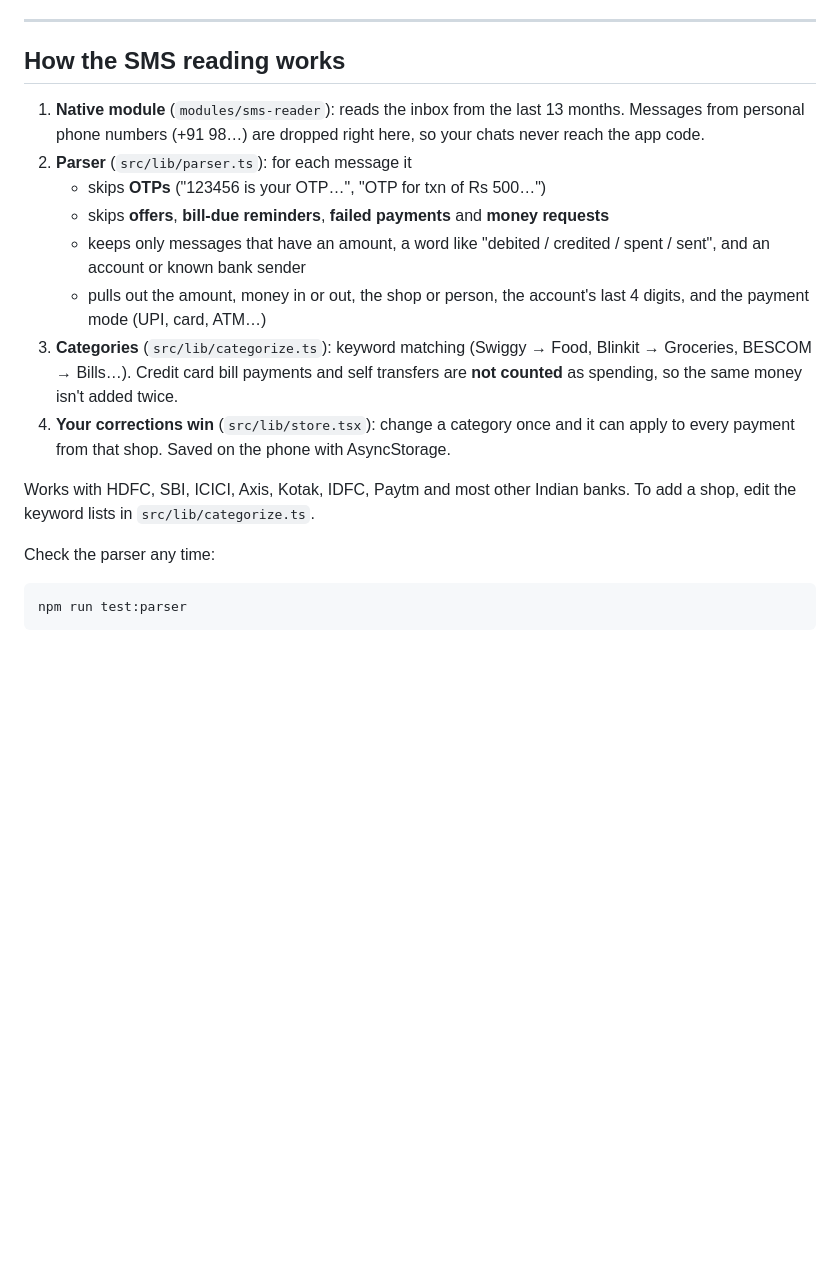
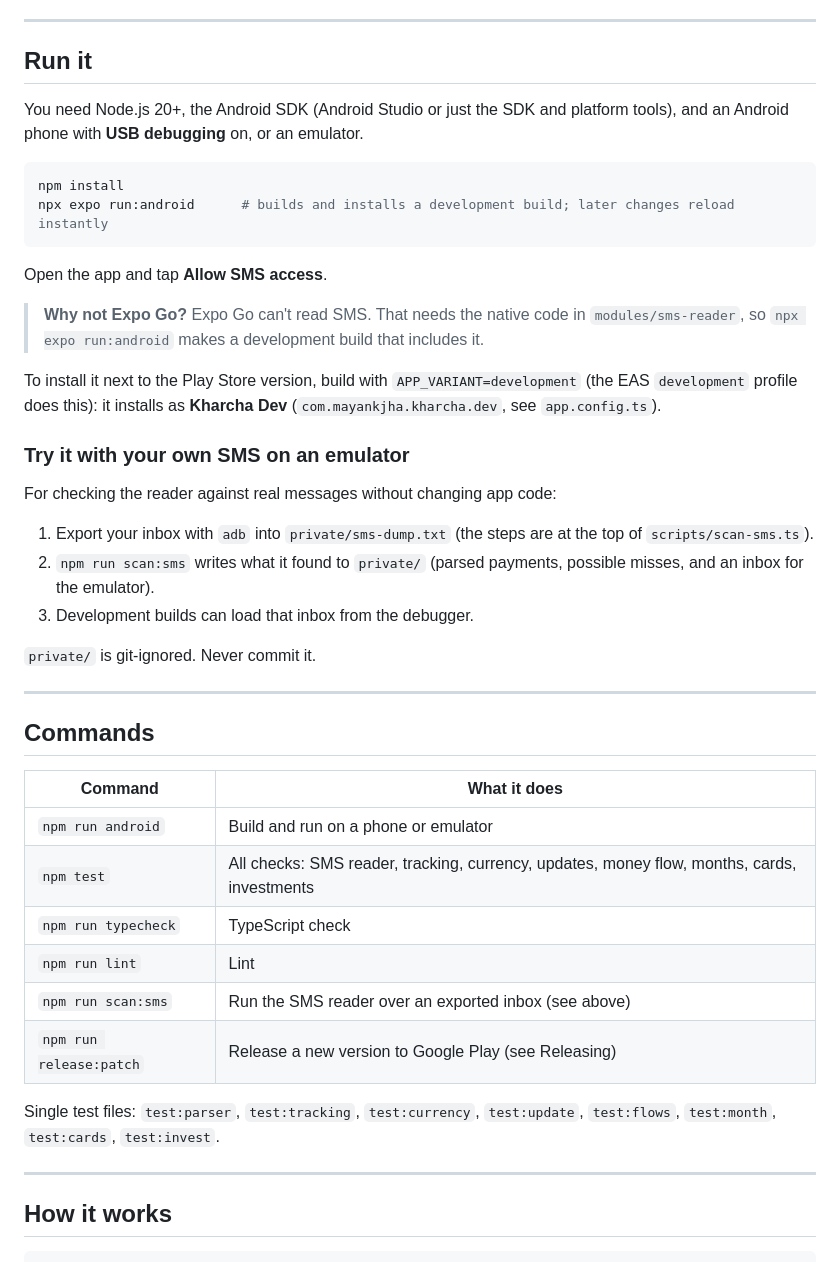
Before and after one commit to MayankJha0333/expense-tracker, a Markdown page: README.md, the part around one of its changes. Drawn GitHub-style; blank space fills up the shorter version.

````diff
--- a/README.md
+++ b/README.md
@@ -48,20 +56,48 @@ Sample data runs about 120 sample bank messages through the real SMS reader, inc
 
 ---
 
-## How the SMS reading works
+## Run it
 
-1. **Native module** (`modules/sms-reader`): reads the inbox from the last 13 months. Messages from personal phone numbers (+91 98…) are dropped right here, so your chats never reach the app code.
-2. **Parser** (`src/lib/parser.ts`): for each message it
-   - skips **OTPs** ("123456 is your OTP…", "OTP for txn of Rs 500…")
-   - skips **offers**, **bill-due reminders**, **failed payments** and **money requests**
-   - keeps only messages that have an amount, a word like "debited / credited / spent / sent", and an account or known bank sender
-   - pulls out the amount, money in or out, the shop or person, the account's last 4 digits, and the payment mode (UPI, card, ATM…)
-3. **Categories** (`src/lib/categorize.ts`): keyword matching (Swiggy → Food, Blinkit → Groceries, BESCOM → Bills…). Credit card bill payments and self transfers are **not counted** as spending, so the same money isn't added twice.
-4. **Your corrections win** (`src/lib/store.tsx`): change a category once and it can apply to every payment from that shop. Saved on the phone with AsyncStorage.
+You need Node.js 20+, the Android SDK (Android Studio or just the SDK and platform tools), and an Android phone with **USB debugging** on, or an emulator.
 
-Works with HDFC, SBI, ICICI, Axis, Kotak, IDFC, Paytm and most other Indian banks. To add a shop, edit the keyword lists in `src/lib/categorize.ts`.
+```bash
+npm install
+npx expo run:android      # builds and installs a development build; later changes reload instantly
+```
 
-Check the parser any time:
-```bash
-npm run test:parser
+Open the app and tap **Allow SMS access**.
+
+> **Why not Expo Go?** Expo Go can't read SMS. That needs the native code in `modules/sms-reader`, so `npx expo run:android` makes a development build that includes it.
+
+To install it next to the Play Store version, build with `APP_VARIANT=development` (the EAS `development` profile does this): it installs as **Kharcha Dev** (`com.mayankjha.kharcha.dev`, see `app.config.ts`).
+
+### Try it with your own SMS on an emulator
+
+For checking the reader against real messages without changing app code:
+
+1. Export your inbox with `adb` into `private/sms-dump.txt` (the steps are at the top of `scripts/scan-sms.ts`).
+2. `npm run scan:sms` writes what it found to `private/` (parsed payments, possible misses, and an inbox for the emulator).
+3. Development builds can load that inbox from the debugger.
+
+`private/` is git-ignored. Never commit it.
+
+---
+
+## Commands
+
+| Command | What it does |
+| --- | --- |
+| `npm run android` | Build and run on a phone or emulator |
+| `npm test` | All checks: SMS reader, tracking, currency, updates, money flow, months, cards, investments |
+| `npm run typecheck` | TypeScript check |
+| `npm run lint` | Lint |
+| `npm run scan:sms` | Run the SMS reader over an exported inbox (see above) |
+| `npm run release:patch` | Release a new version to Google Play (see Releasing) |
+
+Single test files: `test:parser`, `test:tracking`, `test:currency`, `test:update`, `test:flows`, `test:month`, `test:cards`, `test:invest`.
+
+---
+
+## How it works
+
 ```
````
Also changed, not shown: other parts of README.md (+94 -54 lines).
